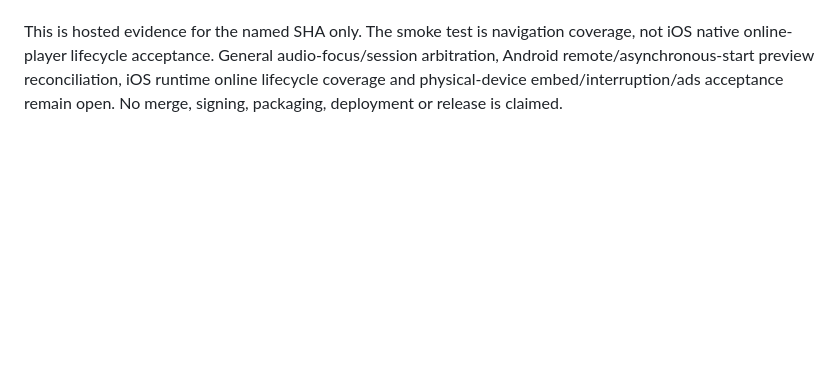
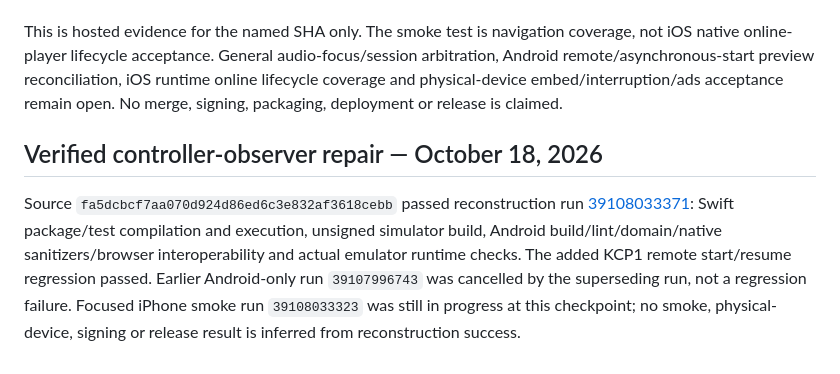
Before and after one commit to Kanta-studio/Kanta-reborn, a Markdown page: docs/CI_FAILURE_REPAIR_LEDGER.md, the part around the change. Drawn GitHub-style; blank space fills up the shorter version.

Commit message:
docs: record passing Android remote audio retirement regression [skip ci]

```diff
--- a/docs/CI_FAILURE_REPAIR_LEDGER.md
+++ b/docs/CI_FAILURE_REPAIR_LEDGER.md
@@ -163,3 +163,8 @@ undefined
 Source `5c1b0f4eea9f92196b836a8bbf2980a5bb6793ad` passed reconstruction run [39106105837](https://github.com/kanta-gelo/Kanta-reborn/actions/runs/39106105837) and focused iPhone smoke run [39106105865](https://github.com/kanta-gelo/Kanta-reborn/actions/runs/39106105865). Reconstruction job steps confirm Swift package/test compilation, package execution, unsigned simulator application build, Android assembly/lint/domain regression, full native sanitizer gate and emulator runtime checks passed. This closes the earlier Swift Testing macro compilation failure after repair `1ca7454`; no assertions were removed. It also validates the subsequently added iOS/Android local-playing preview-entry guards on this source.
 
 This is hosted evidence for the named SHA only. The smoke test is navigation coverage, not iOS native online-player lifecycle acceptance. General audio-focus/session arbitration, Android remote/asynchronous-start preview reconciliation, iOS runtime online lifecycle coverage and physical-device embed/interruption/ads acceptance remain open. No merge, signing, packaging, deployment or release is claimed.
+
+
+## Verified controller-observer repair — October 18, 2026
+
+Source `fa5dcbcf7aa070d924d86ed6c3e832af3618cebb` passed reconstruction run [39108033371](https://github.com/kanta-gelo/Kanta-reborn/actions/runs/39108033371): Swift package/test compilation and execution, unsigned simulator build, Android build/lint/domain/native sanitizers/browser interoperability and actual emulator runtime checks. The added KCP1 remote start/resume regression passed. Earlier Android-only run `39107996743` was cancelled by the superseding run, not a regression failure. Focused iPhone smoke run `39108033323` was still in progress at this checkpoint; no smoke, physical-device, signing or release result is inferred from reconstruction success.
```
Also changed, not shown: docs/YOUTUBE_LIFECYCLE_CHECKPOINT.md (+5 -0 lines).
